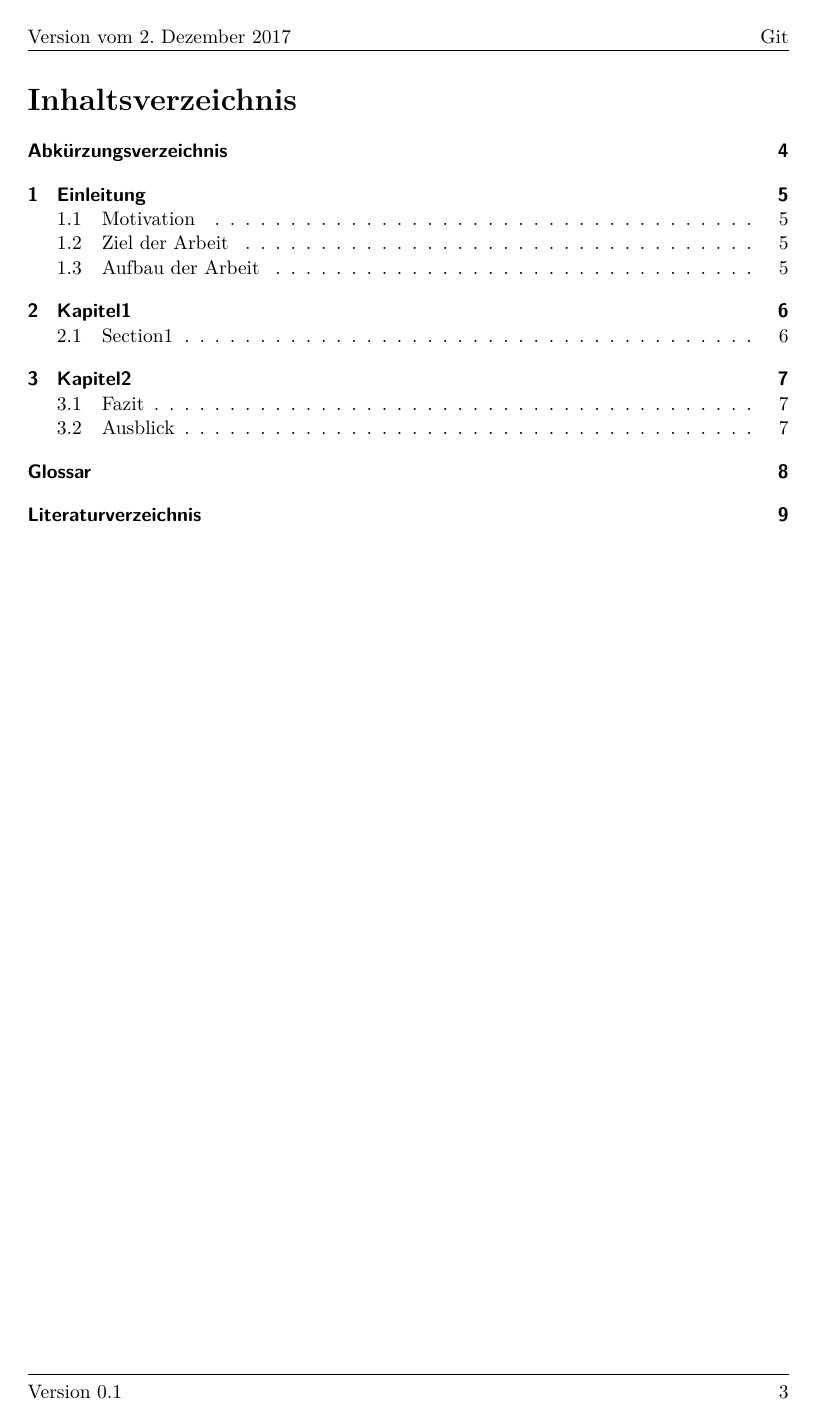
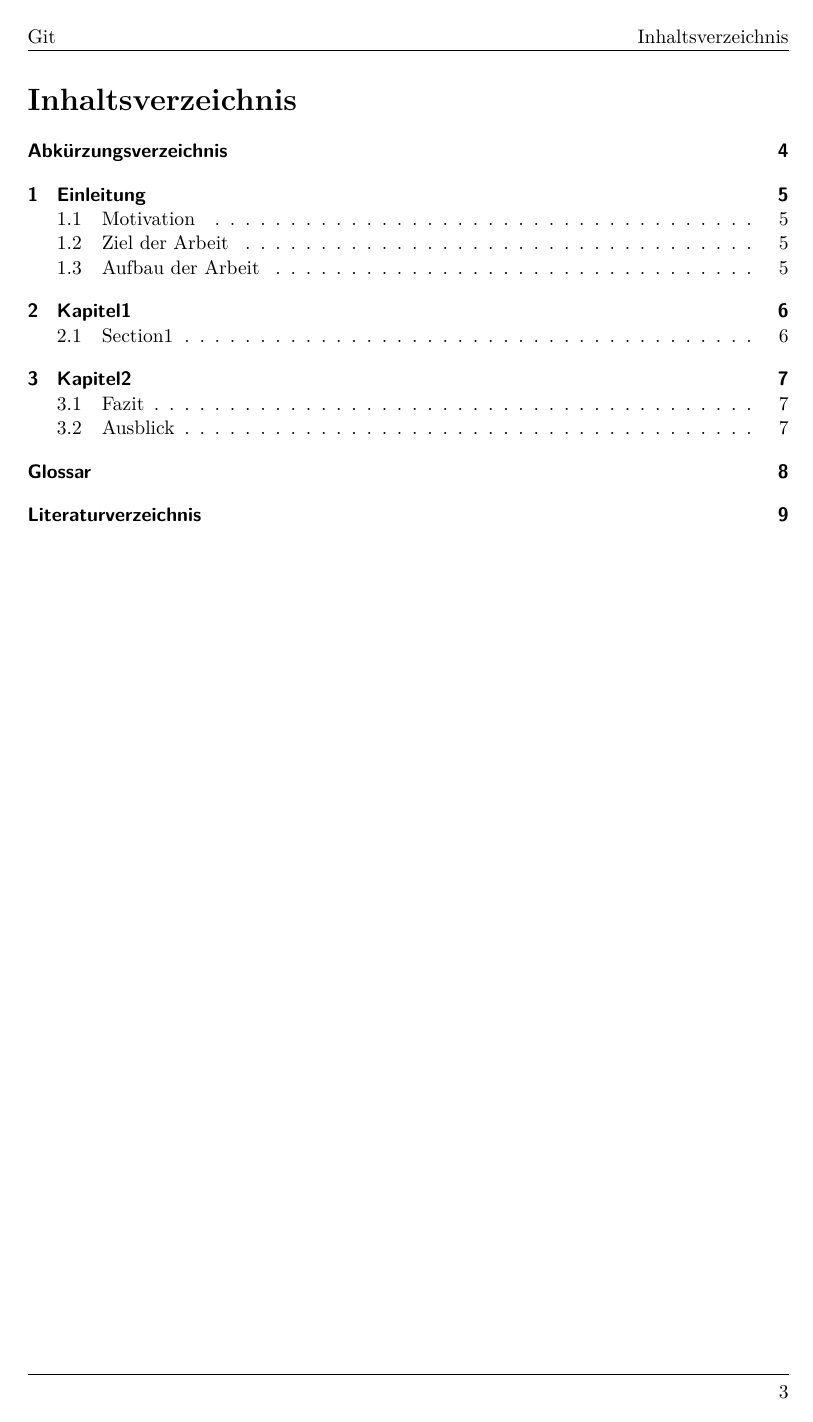
Before and after one commit to sagiru/lecture, a LaTeX thesis (src/main.tex, which reads src/style.tex): page 3 of 9. Compiled offline with pdfLaTeX.

Commit message:
Remove pagenumber dups if we use oneside style

```diff
--- a/src/style.tex
+++ b/src/style.tex
@@ -20,14 +20,15 @@
 \if@twoside
   \fancypagestyle{mypagestyle}{%
     \fancyhf{}
+
     \fancyhead[OR]{\leftmark}
-  \fancyfoot[OR]{\thepage}
+    \fancyfoot[OR]{\pagemark}
 
     \ifthenelse{\boolean{final}}{}{\fancyfoot[OL]{\version}}
     \ifthenelse{\boolean{final}}{}{\fancyhead[OL]{Version vom \today}}
 
     \fancyhead[EL]{\titel}
-  \fancyfoot[EL]{\thepage}
+    \fancyfoot[EL]{\pagemark}
 
     \ifthenelse{\boolean{final}}{}{\fancyhead[ER]{Version vom \today}}
     \ifthenelse{\boolean{final}}{}{\fancyfoot[ER]{\version}}
@@ -36,20 +37,14 @@
 \else
   \fancypagestyle{mypagestyle}{%
     \fancyhf{}
+
+    \fancyhead[L]{\titel}
     \fancyhead[R]{\leftmark}
-  \fancyfoot[R]{\thepage}
 
-  \ifthenelse{\boolean{final}}{}{\fancyfoot[L]{\version}}
-  \ifthenelse{\boolean{final}}{}{\fancyhead[L]{Version vom \today}}
+    \fancyfoot[R]{\pagemark}
+  }
+\fi
 
-  \fancyhead[R]{\titel}
-  \fancyfoot[R]{\thepage}
-
-  \ifthenelse{\boolean{final}}{}{\fancyhead[L]{Version vom \today}}
-  \ifthenelse{\boolean{final}}{}{\fancyfoot[L]{\version}}
-}
-
-\fi
 \pagestyle{mypagestyle}
 
 \renewcommand*{\chapterpagestyle}{mypagestyle}
```
Also changed, not shown: src/main.tex (+0 -1 lines). Lines whose indentation alone changed are shown as unchanged.
